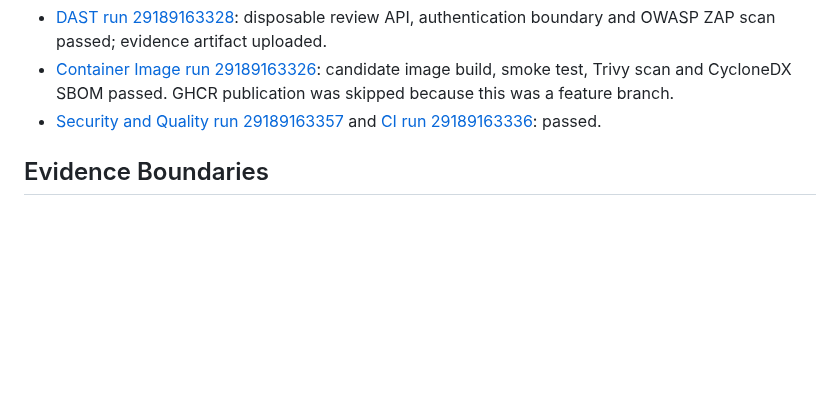
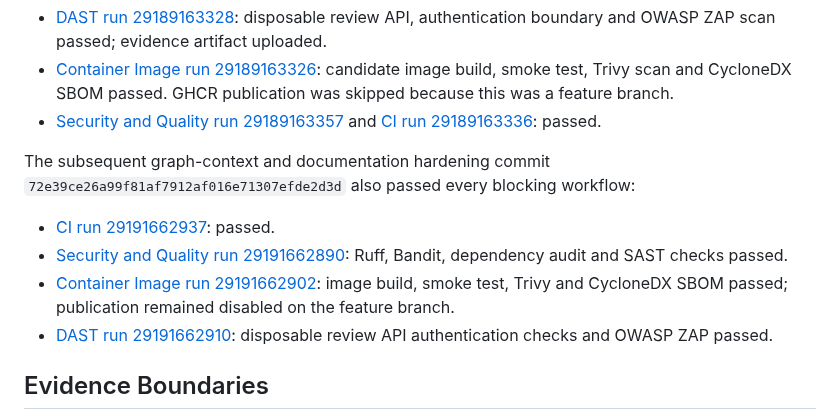
Before and after one commit to NarrowCTI/narrowcti, a Markdown page: docs/release-v1.0.0.md, the part around the change. Drawn GitHub-style; blank space fills up the shorter version.

Commit message:
docs: record v1 validation workflow evidence

```diff
--- a/docs/release-v1.0.0.md
+++ b/docs/release-v1.0.0.md
@@ -72,6 +72,14 @@ The authoritative GitHub Actions validation for commit
 - [DAST run 29189163328](https://github.com/NarrowCTI/narrowcti/actions/runs/29189163328): disposable review API, authentication boundary and OWASP ZAP scan passed; evidence artifact uploaded.
 - [Container Image run 29189163326](https://github.com/NarrowCTI/narrowcti/actions/runs/29189163326): candidate image build, smoke test, Trivy scan and CycloneDX SBOM passed. GHCR publication was skipped because this was a feature branch.
 - [Security and Quality run 29189163357](https://github.com/NarrowCTI/narrowcti/actions/runs/29189163357) and [CI run 29189163336](https://github.com/NarrowCTI/narrowcti/actions/runs/29189163336): passed.
+
+The subsequent graph-context and documentation hardening commit
+`72e39ce26a99f81af7912af016e71307efde2d3d` also passed every blocking workflow:
+
+- [CI run 29191662937](https://github.com/NarrowCTI/narrowcti/actions/runs/29191662937): passed.
+- [Security and Quality run 29191662890](https://github.com/NarrowCTI/narrowcti/actions/runs/29191662890): Ruff, Bandit, dependency audit and SAST checks passed.
+- [Container Image run 29191662902](https://github.com/NarrowCTI/narrowcti/actions/runs/29191662902): image build, smoke test, Trivy and CycloneDX SBOM passed; publication remained disabled on the feature branch.
+- [DAST run 29191662910](https://github.com/NarrowCTI/narrowcti/actions/runs/29191662910): disposable review API authentication checks and OWASP ZAP passed.
 
 ## Evidence Boundaries
 
```
